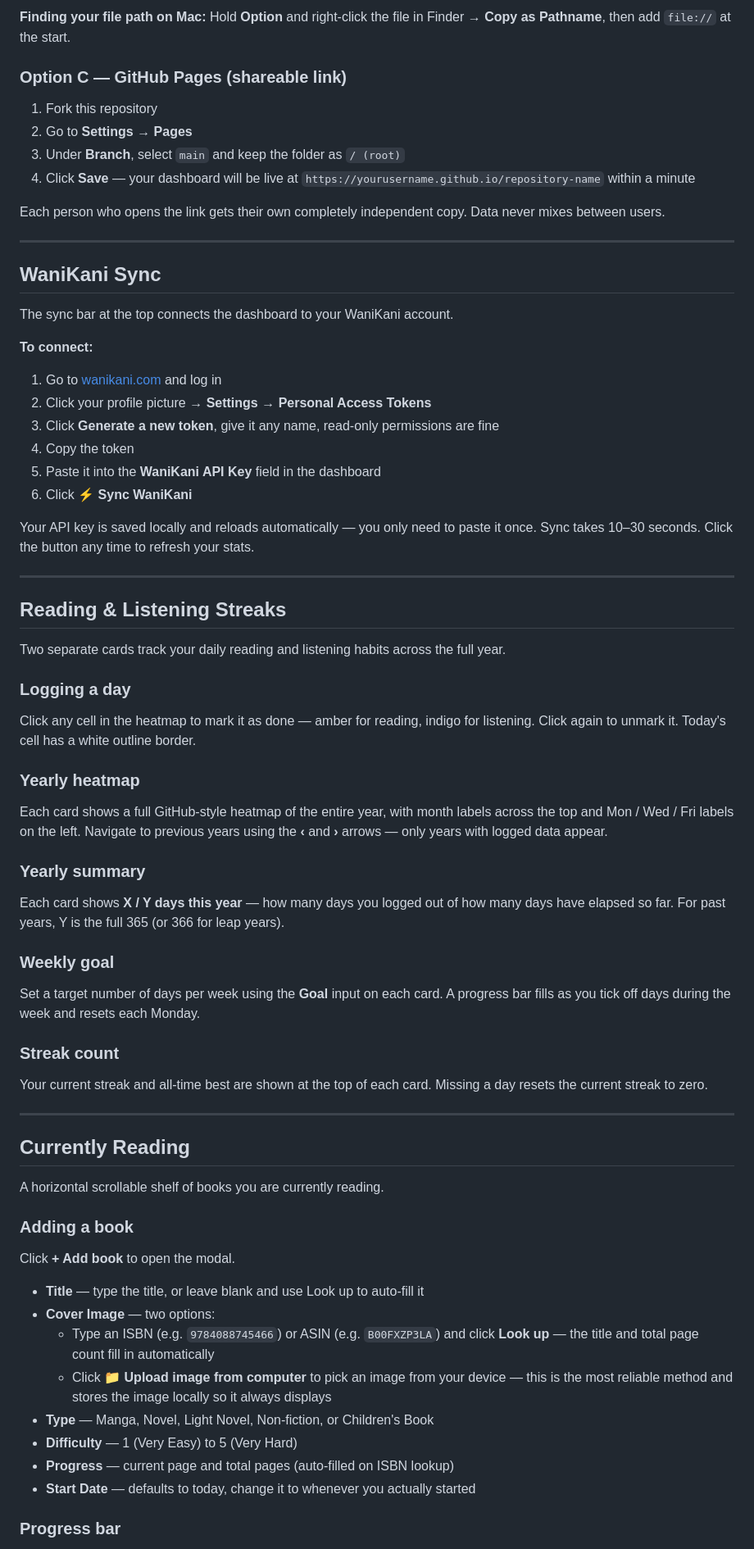
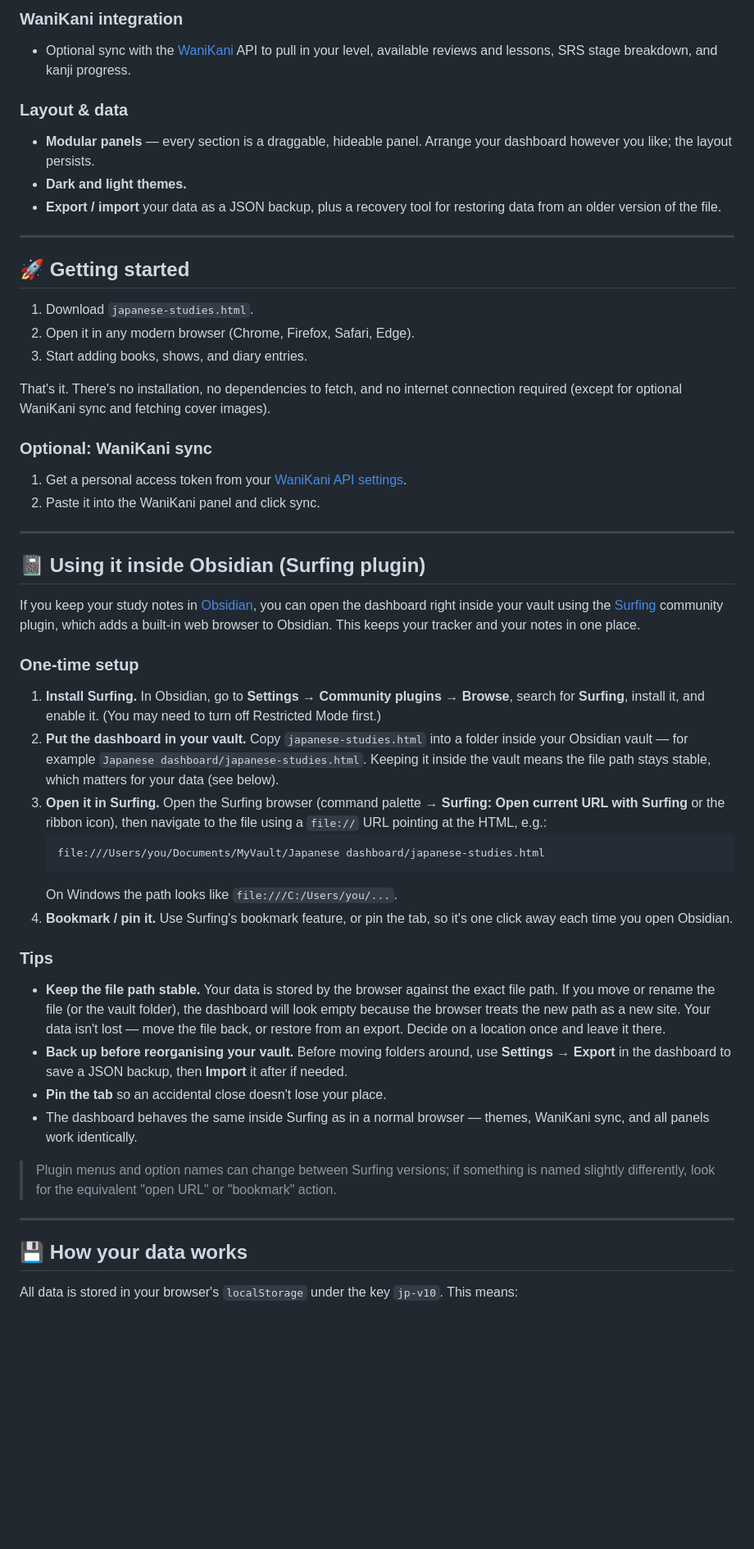
Before and after one commit to intrepidkitsune7/japanese-studies-dashboard, a Markdown page: README.md, the part around one of its changes. Shown at 82% size. Rendered like a GitHub page; blank space fills up the shorter version.

````diff
--- a/README.md
+++ b/README.md
@@ -45,76 +60,55 @@ Everything works immediately with no setup.
 
-**Finding your file path on Mac:** Hold **Option** and right-click the file in Finder → **Copy as Pathname**, then add `file://` at the start.
+### WaniKani integration
+- Optional sync with the [WaniKani](https://www.wanikani.com/) API to pull in your level, available reviews and lessons, SRS stage breakdown, and kanji progress.
 
-### Option C — GitHub Pages (shareable link)
-
-1. Fork this repository
-2. Go to **Settings → Pages**
-3. Under **Branch**, select `main` and keep the folder as `/ (root)`
-4. Click **Save** — your dashboard will be live at `https://yourusername.github.io/repository-name` within a minute
-
-Each person who opens the link gets their own completely independent copy. Data never mixes between users.
+### Layout & data
+- **Modular panels** — every section is a draggable, hideable panel. Arrange your dashboard however you like; the layout persists.
+- **Dark and light themes.**
+- **Export / import** your data as a JSON backup, plus a recovery tool for restoring data from an older version of the file.
 
 ---
 
-## WaniKani Sync
+## 🚀 Getting started
 
-The sync bar at the top connects the dashboard to your WaniKani account.
+1. Download `japanese-studies.html`.
+2. Open it in any modern browser (Chrome, Firefox, Safari, Edge).
+3. Start adding books, shows, and diary entries.
 
-**To connect:**
+That's it. There's no installation, no dependencies to fetch, and no internet connection required (except for optional WaniKani sync and fetching cover images).
 
-1. Go to [wanikani.com](https://wanikani.com) and log in
-2. Click your profile picture → **Settings → Personal Access Tokens**
-3. Click **Generate a new token**, give it any name, read-only permissions are fine
-4. Copy the token
-5. Paste it into the **WaniKani API Key** field in the dashboard
-6. Click **⚡ Sync WaniKani**
-
-Your API key is saved locally and reloads automatically — you only need to paste it once. Sync takes 10–30 seconds. Click the button any time to refresh your stats.
+### Optional: WaniKani sync
+1. Get a personal access token from your [WaniKani API settings](https://www.wanikani.com/settings/personal_access_tokens).
+2. Paste it into the WaniKani panel and click sync.
 
 ---
 
-## Reading & Listening Streaks
+## 📓 Using it inside Obsidian (Surfing plugin)
 
-Two separate cards track your daily reading and listening habits across the full year.
+If you keep your study notes in [Obsidian](https://obsidian.md/), you can open the dashboard right inside your vault using the [Surfing](https://github.com/PKM-er/Obsidian-Surfing) community plugin, which adds a built-in web browser to Obsidian. This keeps your tracker and your notes in one place.
 
-### Logging a day
+### One-time setup
 
-Click any cell in the heatmap to mark it as done — amber for reading, indigo for listening. Click again to unmark it. Today's cell has a white outline border.
+1. **Install Surfing.** In Obsidian, go to **Settings → Community plugins → Browse**, search for **Surfing**, install it, and enable it. (You may need to turn off Restricted Mode first.)
+2. **Put the dashboard in your vault.** Copy `japanese-studies.html` into a folder inside your Obsidian vault — for example `Japanese dashboard/japanese-studies.html`. Keeping it inside the vault means the file path stays stable, which matters for your data (see below).
+3. **Open it in Surfing.** Open the Surfing browser (command palette → **Surfing: Open current URL with Surfing** or the ribbon icon), then navigate to the file using a `file://` URL pointing at the HTML, e.g.:
+   ```
+   file:///Users/you/Documents/MyVault/Japanese dashboard/japanese-studies.html
+   ```
+   On Windows the path looks like `file:///C:/Users/you/...`.
+4. **Bookmark / pin it.** Use Surfing's bookmark feature, or pin the tab, so it's one click away each time you open Obsidian.
 
-### Yearly heatmap
+### Tips
 
-Each card shows a full GitHub-style heatmap of the entire year, with month labels across the top and Mon / Wed / Fri labels on the left. Navigate to previous years using the **‹** and **›** arrows — only years with logged data appear.
+- **Keep the file path stable.** Your data is stored by the browser against the exact file path. If you move or rename the file (or the vault folder), the dashboard will look empty because the browser treats the new path as a new site. Your data isn't lost — move the file back, or restore from an export. Decide on a location once and leave it there.
+- **Back up before reorganising your vault.** Before moving folders around, use **Settings → Export** in the dashboard to save a JSON backup, then **Import** it after if needed.
+- **Pin the tab** so an accidental close doesn't lose your place.
+- The dashboard behaves the same inside Surfing as in a normal browser — themes, WaniKani sync, and all panels work identically.
 
-### Yearly summary
-
-Each card shows **X / Y days this year** — how many days you logged out of how many days have elapsed so far. For past years, Y is the full 365 (or 366 for leap years).
-
-### Weekly goal
-
-Set a target number of days per week using the **Goal** input on each card. A progress bar fills as you tick off days during the week and resets each Monday.
-
-### Streak count
-
-Your current streak and all-time best are shown at the top of each card. Missing a day resets the current streak to zero.
+> Plugin menus and option names can change between Surfing versions; if something is named slightly differently, look for the equivalent "open URL" or "bookmark" action.
 
 ---
 
-## Currently Reading
+## 💾 How your data works
 
-A horizontal scrollable shelf of books you are currently reading.
+All data is stored in your browser's `localStorage` under the key `jp-v10`. This means:
 
-### Adding a book
-
-Click **+ Add book** to open the modal.
-
-- **Title** — type the title, or leave blank and use Look up to auto-fill it
-- **Cover Image** — two options:
-  - Type an ISBN (e.g. `9784088745466`) or ASIN (e.g. `B00FXZP3LA`) and click **Look up** — the title and total page count fill in automatically
-  - Click **📁 Upload image from computer** to pick an image from your device — this is the most reliable method and stores the image locally so it always displays
-- **Type** — Manga, Novel, Light Novel, Non-fiction, or Children's Book
-- **Difficulty** — 1 (Very Easy) to 5 (Very Hard)
-- **Progress** — current page and total pages (auto-filled on ISBN lookup)
-- **Start Date** — defaults to today, change it to whenever you actually started
-
-### Progress bar
-
````
Also changed, not shown: other parts of README.md (+64 -98 lines).
